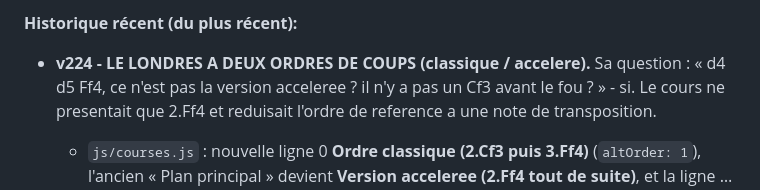
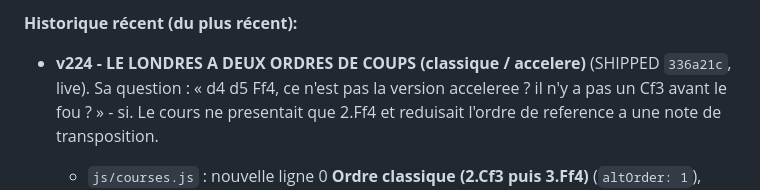
Before and after one commit to kkjsf/chess-analyst, a Markdown page: CONTEXT.md, the part around the change. GitHub-like rendering.

Commit message:
docs: acter le deploiement de la v224 dans CONTEXT.md
Co-Authored-By: Claude Opus 5 <noreply@anthropic.com>

```diff
--- a/CONTEXT.md
+++ b/CONTEXT.md
@@ -98,7 +98,7 @@
 - `icons/`, `.github/`.
 
 **Historique récent (du plus récent):**
-- **v224 - LE LONDRES A DEUX ORDRES DE COUPS (classique / accelere).** Sa question : « d4 d5 Ff4,
+- **v224 - LE LONDRES A DEUX ORDRES DE COUPS (classique / accelere)** (SHIPPED `336a21c`, live). Sa question : « d4 d5 Ff4,
   ce n'est pas la version acceleree ? il n'y a pas un Cf3 avant le fou ? » - si. Le cours ne
   presentait que 2.Ff4 et reduisait l'ordre de reference a une note de transposition.
   - `js/courses.js` : nouvelle ligne 0 **Ordre classique (2.Cf3 puis 3.Ff4)** (`altOrder: 1`),
```
